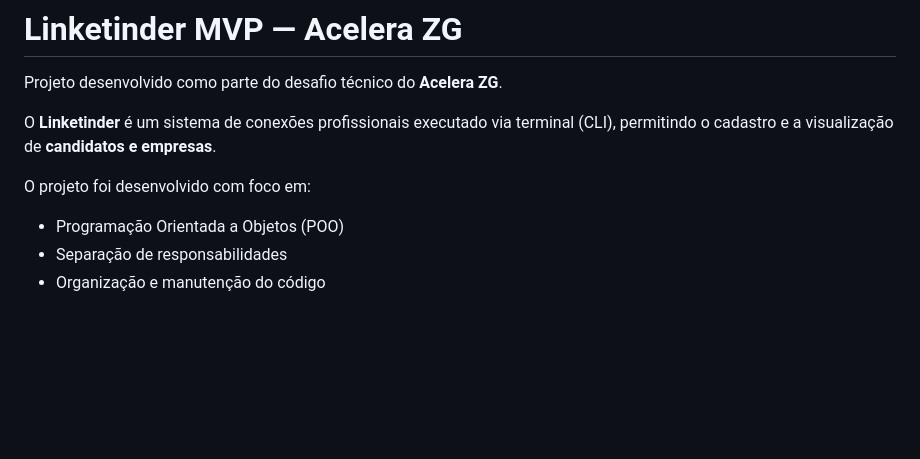
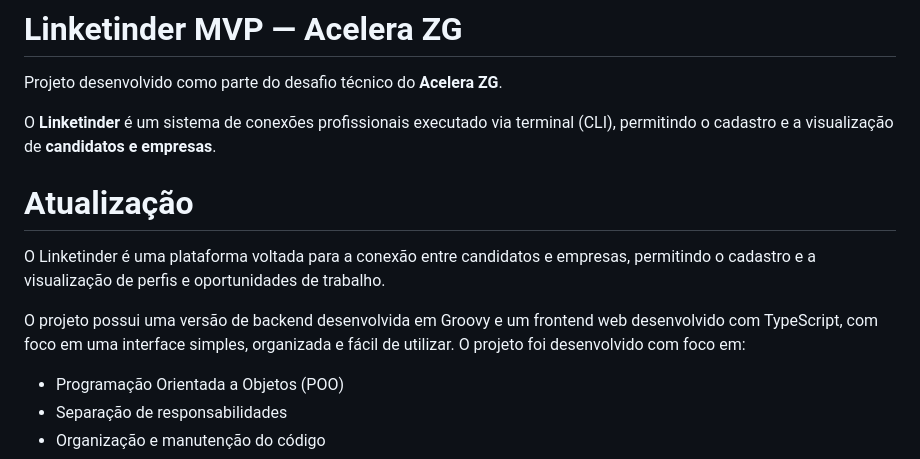
Before and after one commit to Sostenes-Maciel/zg-hero-project-trilha-k1-t4-groovy, a Markdown page: README.md, the part around one of its changes. Drawn GitHub-style; blank space fills up the shorter version.

Commit message:
Atualiza Readme com o frontend - v0.37.17

```diff
--- a/README.md
+++ b/README.md
@@ -3,7 +3,11 @@
 Projeto desenvolvido como parte do desafio técnico do **Acelera ZG**.
 
 O **Linketinder** é um sistema de conexões profissionais executado via terminal (CLI), permitindo o cadastro e a visualização de **candidatos e empresas**.
+# Atualização
 
+O Linketinder é uma plataforma voltada para a conexão entre candidatos e empresas, permitindo o cadastro e a visualização de perfis e oportunidades de trabalho.
+
+O projeto possui uma versão de backend desenvolvida em Groovy e um frontend web desenvolvido com TypeScript, com foco em uma interface simples, organizada e fácil de utilizar.
 O projeto foi desenvolvido com foco em:
 
 * Programação Orientada a Objetos (POO)
```
Also changed, not shown: other parts of README.md (+96 -0 lines).
